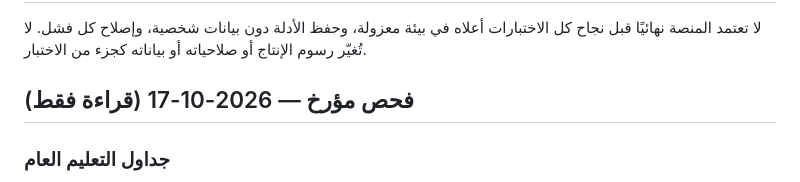
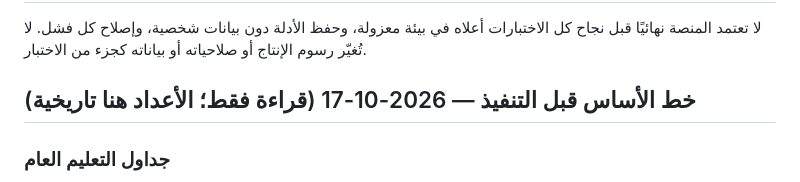
Before and after one commit to alooly44553-design/dar-alirtiqaa, a Markdown page: ROLE_ACCESS_TEST_PLAN.md, the part around the change. Drawn GitHub-style.

Commit message:
qa: label pre-change audit as historical baseline

```diff
--- a/ROLE_ACCESS_TEST_PLAN.md
+++ b/ROLE_ACCESS_TEST_PLAN.md
@@ -47,7 +47,7 @@
 لا تعتمد المنصة نهائيًا قبل نجاح كل الاختبارات أعلاه في بيئة معزولة، وحفظ الأدلة دون بيانات شخصية، وإصلاح كل فشل. لا تُغيّر رسوم الإنتاج أو صلاحياته أو بياناته كجزء من الاختبار.
 
 
-## فحص مؤرخ — 2026-10-17 (قراءة فقط)
+## خط الأساس قبل التنفيذ — 2026-10-17 (قراءة فقط؛ الأعداد هنا تاريخية)
 
 ### جداول التعليم العام
 - `edu_schedule_settings` يتضمن إعدادًا فعالًا: 5 أيام، 6 حصص يوميًا، 30 أسبوعيًا، 30 دقيقة للحصة، المنطقة `Asia/Riyadh`; لكن سنة/مصطلح الإعداد هو `1447-1448` بينما الحصص مسجلة تحت السنة `2026/2027`. افحص منطق اختيار الإعداد قبل تعديل السنة أو المصطلح.
```
